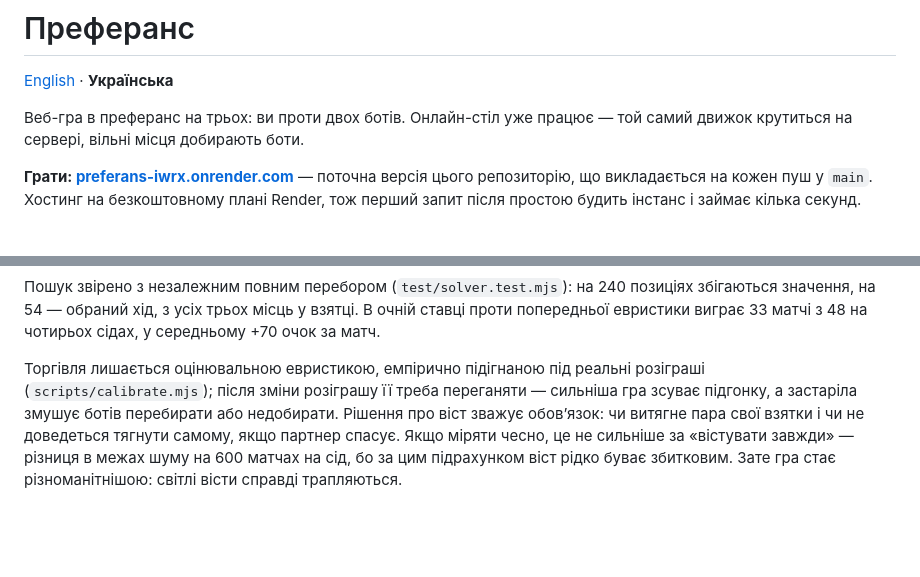
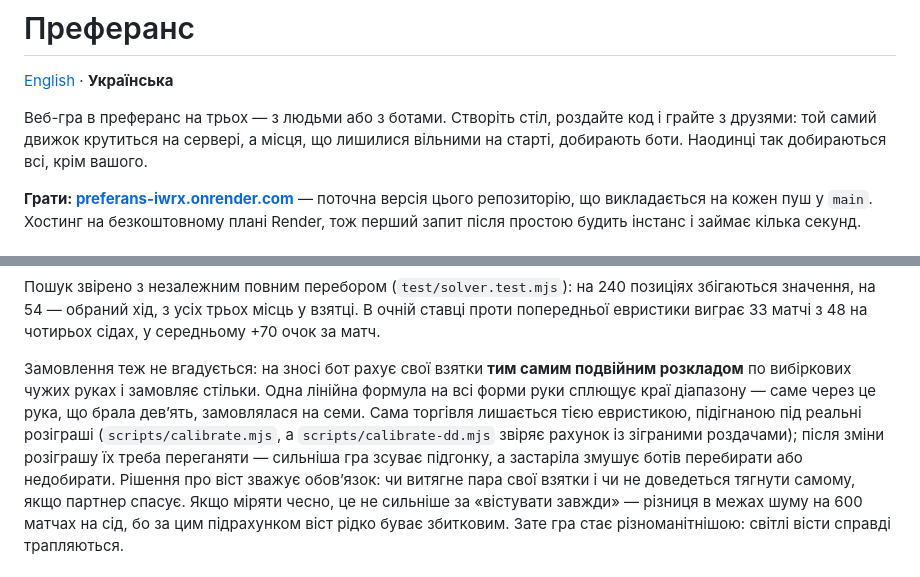
Before and after one commit to eschava/preferans, a Markdown page: README.uk.md, 2 parts joined by grey strips. Rendered like a GitHub page; blank space fills up the shorter version.

```diff
--- a/README.uk.md
+++ b/README.uk.md
@@ -2,8 +2,10 @@
 
 [English](README.md) · **Українська**
 
-Веб-гра в преферанс на трьох: ви проти двох ботів. Онлайн-стіл уже працює —
-той самий движок крутиться на сервері, вільні місця добирають боти.
+Веб-гра в преферанс на трьох — з людьми або з ботами. Створіть стіл, роздайте
+код і грайте з друзями: той самий движок крутиться на сервері, а місця, що
+лишилися вільними на старті, добирають боти. Наодинці так добираються всі, крім
+вашого.
 
 **Грати: [preferans-iwrx.onrender.com](https://preferans-iwrx.onrender.com/)** —
 поточна версія цього репозиторію, що викладається на кожен пуш у `main`. Хостинг
@@ -236,8 +238,12 @@ npm test        # правила, боти й онлайн-стіл
 В очній ставці проти попередньої евристики виграє 33 матчі з 48 на чотирьох
 сідах, у середньому +70 очок за матч.
 
-Торгівля лишається оцінювальною евристикою, емпірично підігнаною під реальні
-розіграші (`scripts/calibrate.mjs`); після зміни розіграшу її треба
+Замовлення теж не вгадується: на зносі бот рахує свої взятки **тим самим
+подвійним розкладом** по вибіркових чужих руках і замовляє стільки. Одна лінійна
+формула на всі форми руки сплющує краї діапазону — саме через це рука, що брала
+девʼять, замовлялася на семи. Сама торгівля лишається тією евристикою, підігнаною
+під реальні розіграші (`scripts/calibrate.mjs`, а `scripts/calibrate-dd.mjs`
+звіряє рахунок із зіграними роздачами); після зміни розіграшу їх треба
 переганяти — сильніша гра зсуває підгонку, а застаріла змушує ботів
 перебирати або недобирати. Рішення про віст зважує обовʼязок: чи витягне пара
 свої взятки і чи не доведеться тягнути самому, якщо партнер спасує. Якщо міряти
```
Also changed, not shown: README.md (+12 -5 lines).
